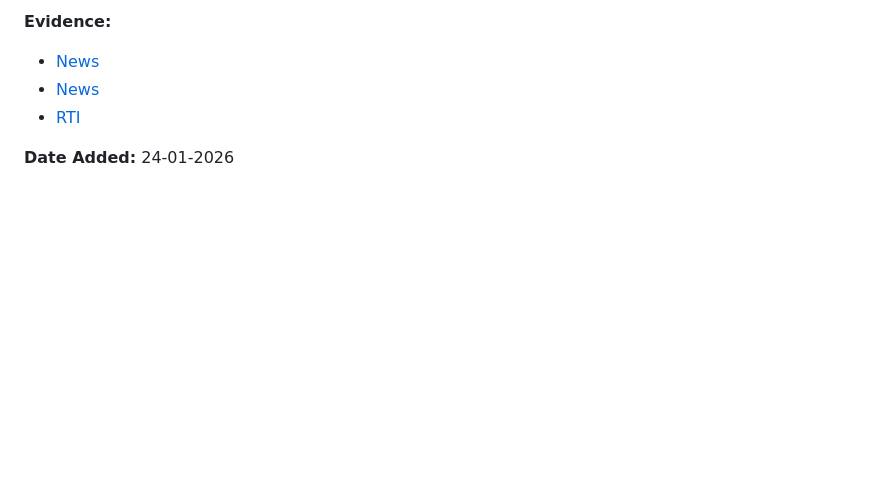
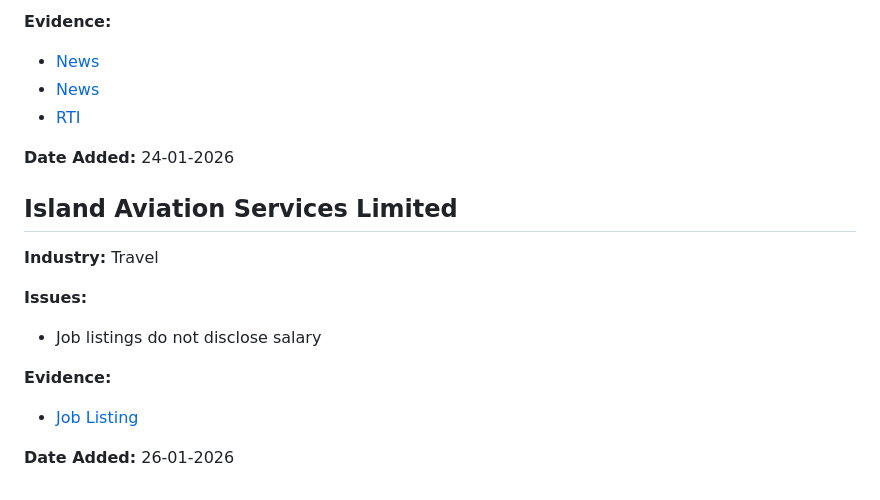
Before and after one commit to MvDevsUnion/Good-and-Naughty, a Markdown page: companies.md, the part around the change. GitHub-like rendering; blank space fills up the shorter version.

```diff
--- a/companies.md
+++ b/companies.md
@@ -480,3 +480,14 @@
 - [RTI](https://x.com/iharfa/status/2010939333021487150)
 
 **Date Added:** 24-01-2026
+
+## Island Aviation Services Limited
+**Industry:** Travel
+
+**Issues:**
+- Job listings do not disclose salary
+
+**Evidence:**
+- [Job Listing](https://gazette.gov.mv/iulaan/378198)
+
+**Date Added:** 26-01-2026
```
